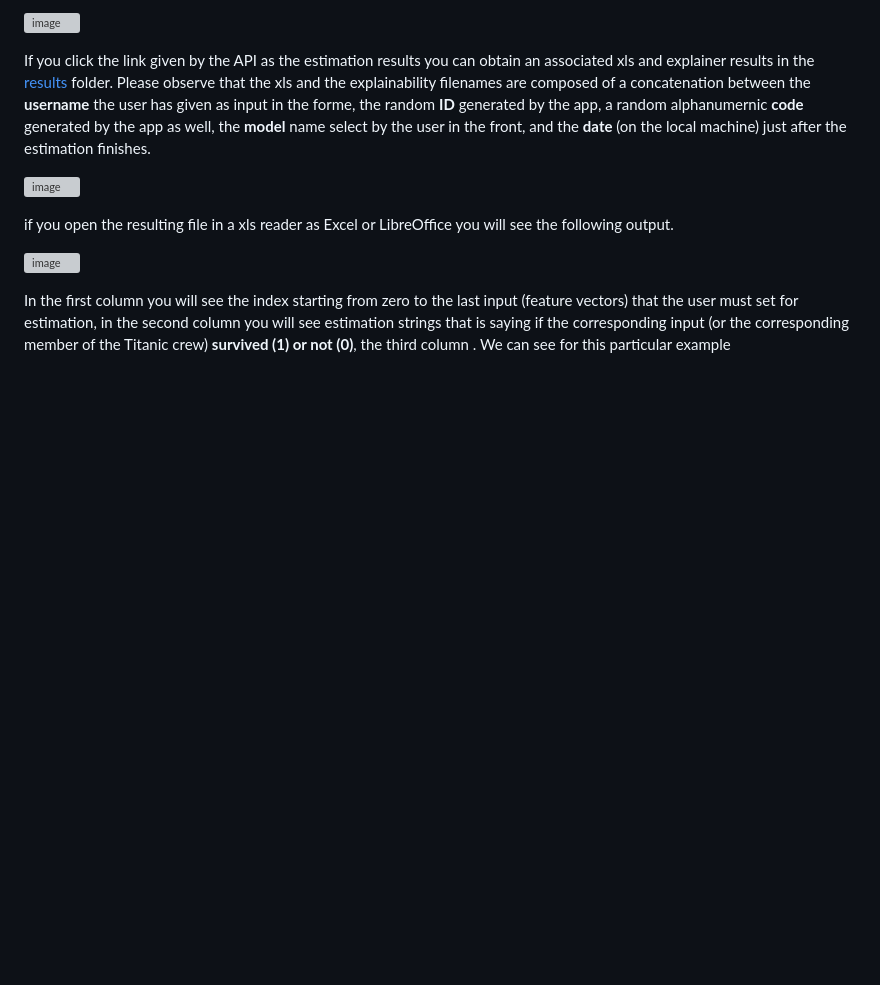
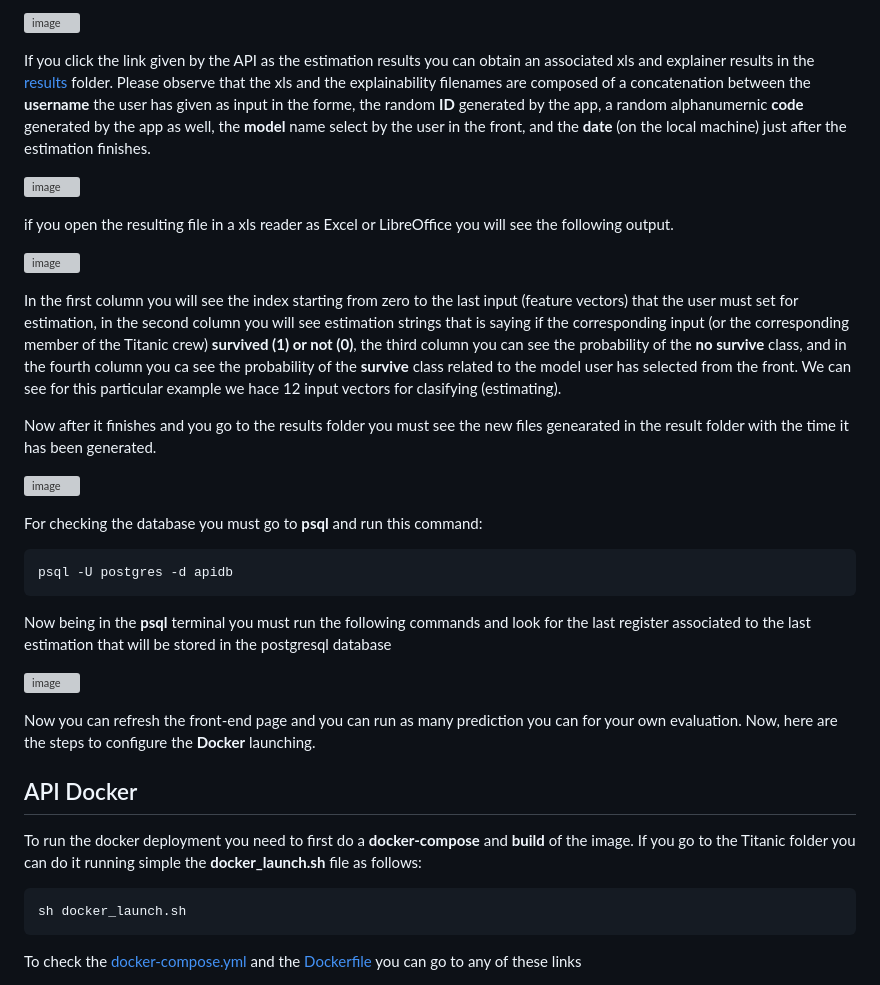
Before and after one commit to meiyor/ABIChallenge_Juan_Manuel_Mayor_Torres, a Markdown page: README.md, the part around the change printed below. GitHub-like rendering; blank space fills up the shorter version; grey boxes are pictures that could not be loaded.

````diff
--- a/README.md
+++ b/README.md
@@ -178,4 +178,33 @@ if you open the resulting file in a xls reader as Excel or LibreOffice you will
 
 ![image](https://github.com/user-attachments/assets/012fafc7-c2d5-42a3-b12f-2791f041d522)
 
-In the first column you will see the index starting from zero to the last input (feature vectors) that the user must set for estimation, in the second column you will see estimation strings that is saying if the corresponding input (or the corresponding member of the Titanic crew) **survived (1) or not (0)**, the third column . We can see for this particular example
+In the first column you will see the index starting from zero to the last input (feature vectors) that the user must set for estimation, in the second column you will see estimation strings that is saying if the corresponding input (or the corresponding member of the Titanic crew) **survived (1) or not (0)**, the third column you can see the probability of the **no survive** class, and in the fourth column you ca see the probability of the **survive** class related to the model user has selected from the front. We can see for this particular example we hace 12 input vectors for clasifying (estimating).
+
+Now after it finishes and you go to the results folder you must see the new files genearated in the result folder with the time it has been generated.
+
+![image](https://github.com/user-attachments/assets/e112ef1a-5aad-4b8d-98a9-f50750d2cd07)
+
+For checking the database you must go to **psql** and run this command:
+
+```bash
+psql -U postgres -d apidb
+```
+
+Now being in the **psql** terminal you must run the following commands and look for the last register associated to the last estimation that will be stored in the postgresql database
+
+![image](https://github.com/user-attachments/assets/ec110a11-81b2-4bc3-9bc3-b28334768a40)
+
+
+
+Now you can refresh the front-end page and you can run as many prediction you can for your own evaluation. Now, here are the steps to configure the **Docker** launching.
+
+## API Docker
+
+To run the docker deployment you need to first do a **docker-compose** and **build** of the image. If you go to the Titanic folder you can do it running simple the **docker_launch.sh** file as follows:
+
+```bash
+sh docker_launch.sh
+```
+To check the [docker-compose.yml](https://github.com/meiyor/ABIChallenge_Juan_Manuel_Mayor_Torres/blob/main/APIs/Titanic/docker-compose.yml) and the [Dockerfile](https://github.com/meiyor/ABIChallenge_Juan_Manuel_Mayor_Torres/blob/main/APIs/Titanic/Dockerfile) you can go to any of these links
+
+
````
Also changed, not shown: other parts of README.md (+1 -0 lines).
